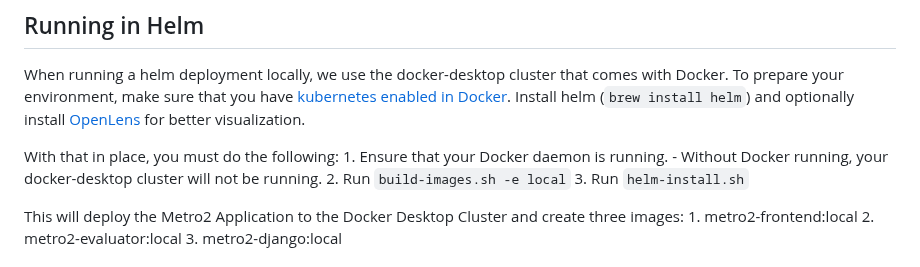
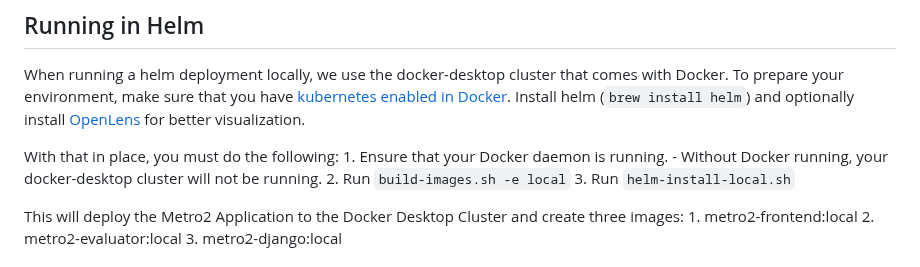
Before and after one commit to cfpb/Metro2, a Markdown page: README.md, the part around the change. GitHub-like rendering.

Commit message:
update README to use helm-install-local.sh

```diff
--- a/README.md
+++ b/README.md
@@ -55,7 +55,7 @@ With that in place, you must do the following:
     1. Ensure that your Docker daemon is running.
         - Without Docker running, your docker-desktop cluster will not be running.
     2. Run `build-images.sh -e local`
-    3. Run `helm-install.sh`
+    3. Run `helm-install-local.sh`
 
 This will deploy the Metro2 Application to the Docker Desktop Cluster and create three images:
     1. metro2-frontend:local
```
